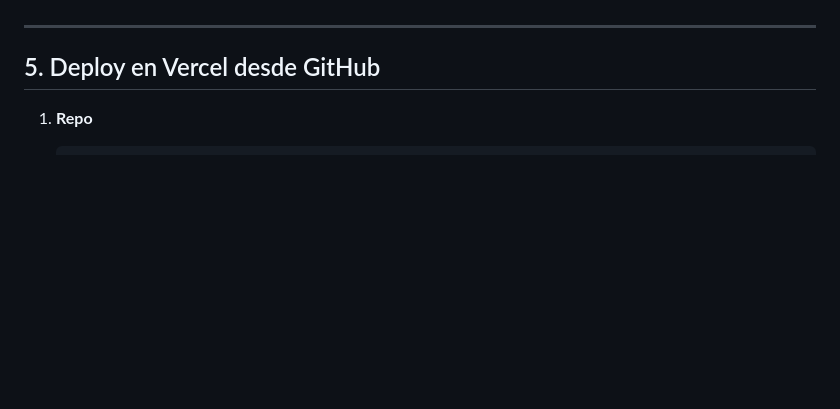
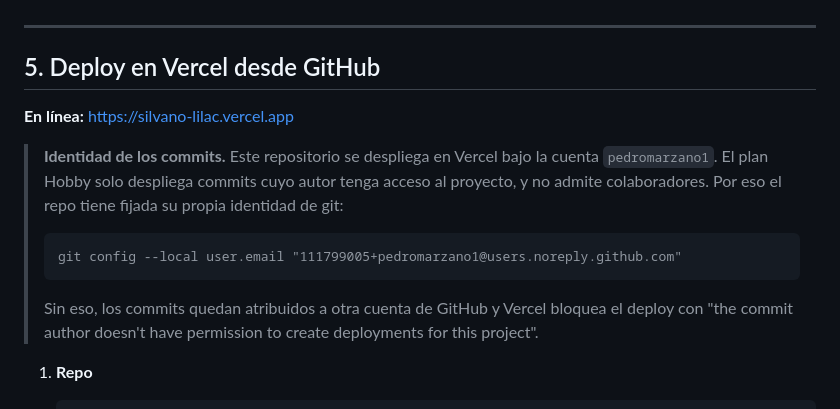
Before and after one commit to pedromarzano1/Silvano, a Markdown page: README.md, the part around the change. Rendered like a GitHub page; blank space fills up the shorter version.

Commit message:
Documentar la URL del deploy y la identidad de git del repo
Vercel bloqueaba los deploys porque los commits quedaban atribuidos a otra
cuenta de GitHub. El repo ahora fija user.email a la direccion noreply de
pedromarzano1, que es la cuenta duena del proyecto en Vercel.

````diff
--- a/README.md
+++ b/README.md
@@ -197,6 +197,23 @@ Después: http://localhost:3000
 
 ## 5. Deploy en Vercel desde GitHub
 
+**En línea:** https://silvano-lilac.vercel.app
+
+> **Identidad de los commits.** Este repositorio se despliega en Vercel bajo la
+> cuenta `pedromarzano1`. El plan Hobby solo despliega commits cuyo autor tenga
+> acceso al proyecto, y no admite colaboradores. Por eso el repo tiene fijada
+> su propia identidad de git:
+>
+> ```
+> git config --local user.email "111799005+pedromarzano1@users.noreply.github.com"
+> ```
+>
+> Sin eso, los commits quedan atribuidos a otra cuenta de GitHub y Vercel
+> bloquea el deploy con "the commit author doesn't have permission to create
+> deployments for this project".
+
+
+
 1. **Repo**
 
    ```bash
````
